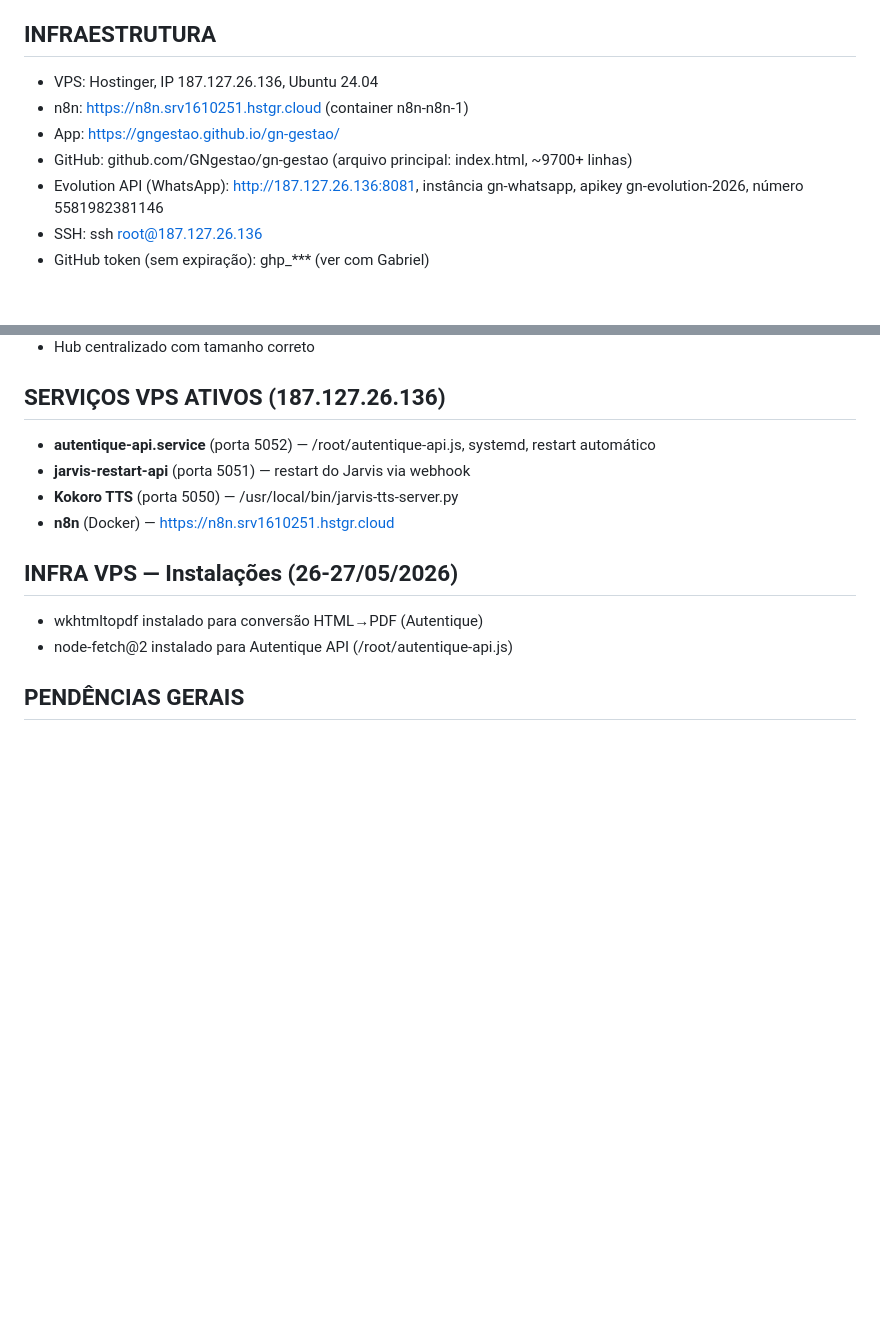
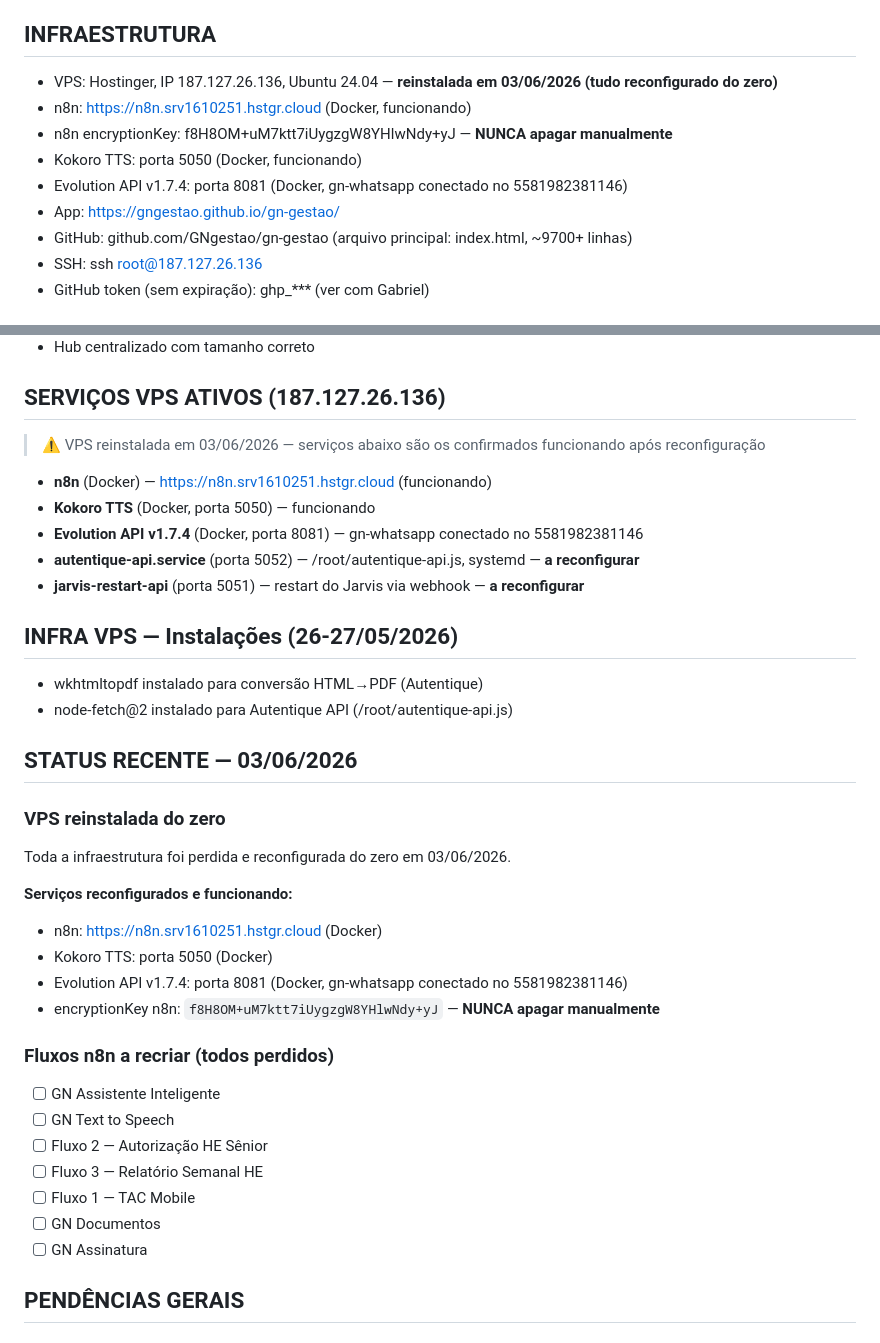
Before and after one commit to GNgestao/gn-gestao, a Markdown page: CLAUDE.md, 2 parts joined by grey strips. Drawn GitHub-style; blank space fills up the shorter version.

Commit message:
docs(CLAUDE.md): atualiza status VPS após reinstalação 03/06/2026
Co-Authored-By: Claude Sonnet 4.6 <noreply@anthropic.com>

```diff
--- a/CLAUDE.md
+++ b/CLAUDE.md
@@ -4,11 +4,13 @@
 Sistema de gestão operacional pessoal e profissional de Gabriel Nascimento, gestor de manutenção de elevadores da ThyssenKrupp em Recife-PE. Inclui app web, automações n8n e assistente de voz inteligente chamado Jarvis.
 
 ## INFRAESTRUTURA
-- VPS: Hostinger, IP 187.127.26.136, Ubuntu 24.04
-- n8n: https://n8n.srv1610251.hstgr.cloud (container n8n-n8n-1)
+- VPS: Hostinger, IP 187.127.26.136, Ubuntu 24.04 — **reinstalada em 03/06/2026 (tudo reconfigurado do zero)**
+- n8n: https://n8n.srv1610251.hstgr.cloud (Docker, funcionando)
+- n8n encryptionKey: f8H8OM+uM7ktt7iUygzgW8YHlwNdy+yJ — **NUNCA apagar manualmente**
+- Kokoro TTS: porta 5050 (Docker, funcionando)
+- Evolution API v1.7.4: porta 8081 (Docker, gn-whatsapp conectado no 5581982381146)
 - App: https://gngestao.github.io/gn-gestao/
 - GitHub: github.com/GNgestao/gn-gestao (arquivo principal: index.html, ~9700+ linhas)
-- Evolution API (WhatsApp): http://187.127.26.136:8081, instância gn-whatsapp, apikey gn-evolution-2026, número 5581982381146
 - SSH: ssh root@187.127.26.136
 - GitHub token (sem expiração): ghp_*** (ver com Gabriel)
 
@@ -297,14 +299,36 @@ Sequência:
 - Hub centralizado com tamanho correto
 
 ## SERVIÇOS VPS ATIVOS (187.127.26.136)
-- **autentique-api.service** (porta 5052) — /root/autentique-api.js, systemd, restart automático
-- **jarvis-restart-api** (porta 5051) — restart do Jarvis via webhook
-- **Kokoro TTS** (porta 5050) — /usr/local/bin/jarvis-tts-server.py
-- **n8n** (Docker) — https://n8n.srv1610251.hstgr.cloud
+> ⚠️ VPS reinstalada em 03/06/2026 — serviços abaixo são os confirmados funcionando após reconfiguração
+- **n8n** (Docker) — https://n8n.srv1610251.hstgr.cloud (funcionando)
+- **Kokoro TTS** (Docker, porta 5050) — funcionando
+- **Evolution API v1.7.4** (Docker, porta 8081) — gn-whatsapp conectado no 5581982381146
+- **autentique-api.service** (porta 5052) — /root/autentique-api.js, systemd — **a reconfigurar**
+- **jarvis-restart-api** (porta 5051) — restart do Jarvis via webhook — **a reconfigurar**
 
 ## INFRA VPS — Instalações (26-27/05/2026)
 - wkhtmltopdf instalado para conversão HTML→PDF (Autentique)
 - node-fetch@2 instalado para Autentique API (/root/autentique-api.js)
+
+## STATUS RECENTE — 03/06/2026
+
+### VPS reinstalada do zero
+Toda a infraestrutura foi perdida e reconfigurada do zero em 03/06/2026.
+
+**Serviços reconfigurados e funcionando:**
+- n8n: https://n8n.srv1610251.hstgr.cloud (Docker)
+- Kokoro TTS: porta 5050 (Docker)
+- Evolution API v1.7.4: porta 8081 (Docker, gn-whatsapp conectado no 5581982381146)
+- encryptionKey n8n: `f8H8OM+uM7ktt7iUygzgW8YHlwNdy+yJ` — **NUNCA apagar manualmente**
+
+### Fluxos n8n a recriar (todos perdidos)
+- [ ] GN Assistente Inteligente
+- [ ] GN Text to Speech
+- [ ] Fluxo 2 — Autorização HE Sênior
+- [ ] Fluxo 3 — Relatório Semanal HE
+- [ ] Fluxo 1 — TAC Mobile
+- [ ] GN Documentos
+- [ ] GN Assinatura
 
 ## PENDÊNCIAS GERAIS
 
```
